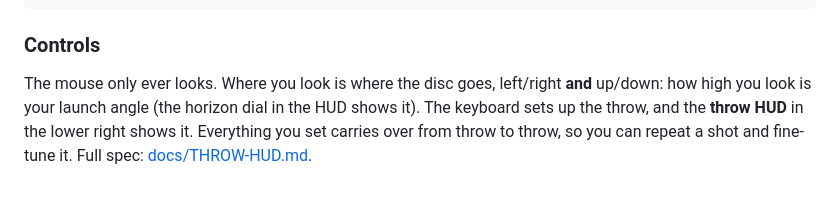
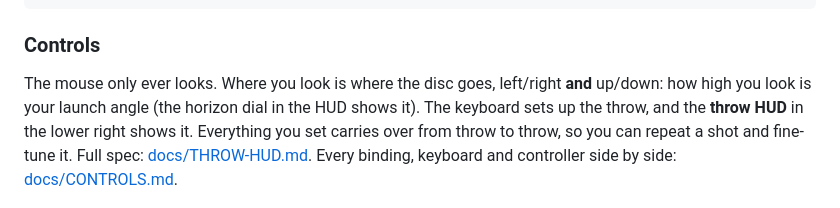
Before and after one commit to ghukill/discwalk, a Markdown page: README.md, the part around the change. GitHub-like rendering.

Commit message:
docs: CONTROLS.md, every binding keyboard + controller
Co-Authored-By: Claude Opus 5.5 (1M context) <noreply@anthropic.com>

```diff
--- a/README.md
+++ b/README.md
@@ -29,7 +29,7 @@ Or from a terminal:
 
 ### Controls
 
-The mouse only ever looks. Where you look is where the disc goes, left/right **and** up/down: how high you look is your launch angle (the horizon dial in the HUD shows it). The keyboard sets up the throw, and the **throw HUD** in the lower right shows it. Everything you set carries over from throw to throw, so you can repeat a shot and fine-tune it. Full spec: [docs/THROW-HUD.md](docs/THROW-HUD.md).
+The mouse only ever looks. Where you look is where the disc goes, left/right **and** up/down: how high you look is your launch angle (the horizon dial in the HUD shows it). The keyboard sets up the throw, and the **throw HUD** in the lower right shows it. Everything you set carries over from throw to throw, so you can repeat a shot and fine-tune it. Full spec: [docs/THROW-HUD.md](docs/THROW-HUD.md). Every binding, keyboard and controller side by side: [docs/CONTROLS.md](docs/CONTROLS.md).
 
 ![Throw HUD](docs/screenshots/hud.jpg)
 
```
Also changed, not shown: docs/CONTROLS.md (added, +81 -0 lines).
